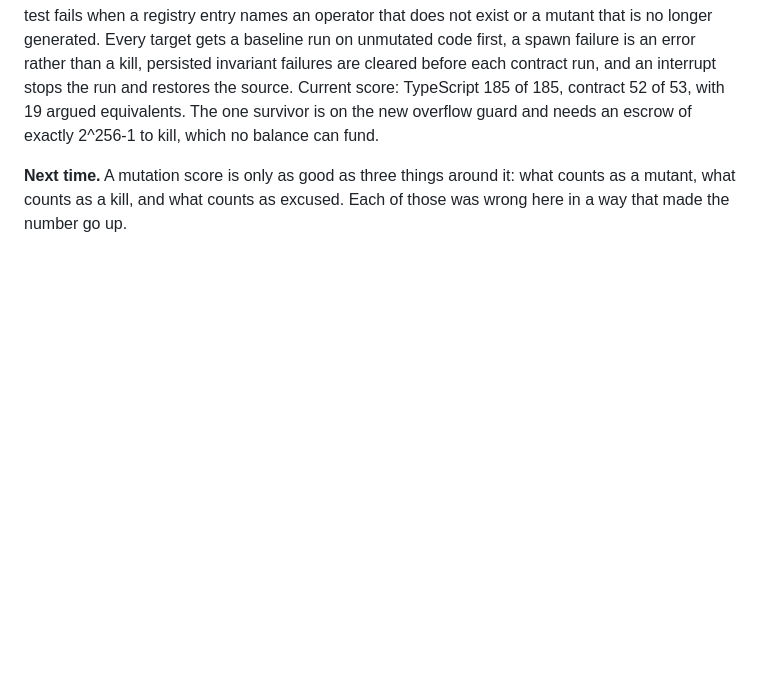
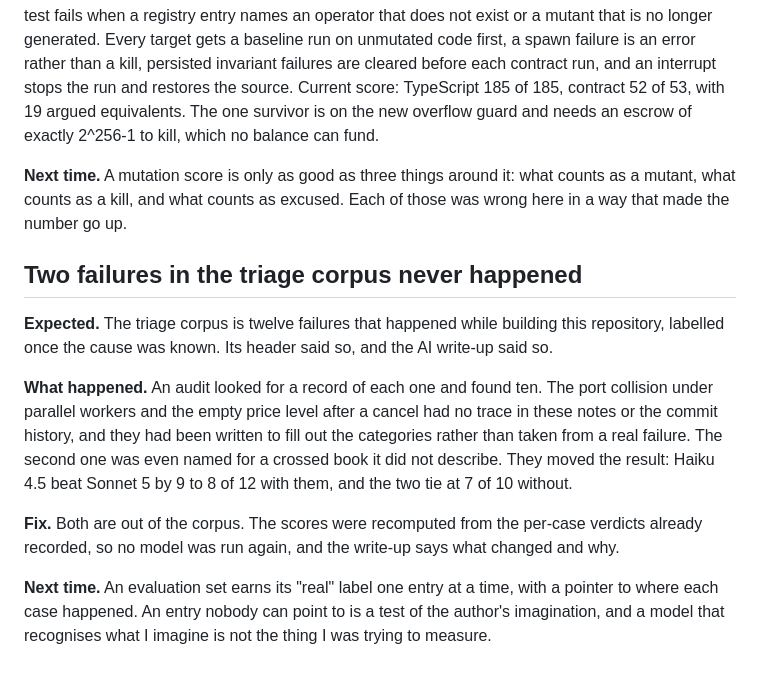
Before and after one commit to alexvervloet/orderbook-qe, a Markdown page: LESSONS.md, the part around the change. Rendered like a GitHub page; blank space fills up the shorter version.

Commit message:
docs: record the invented failures in the triage corpus

```diff
--- a/LESSONS.md
+++ b/LESSONS.md
@@ -552,3 +552,26 @@ to kill, which no balance can fund.
 **Next time.** A mutation score is only as good as three things around it: what
 counts as a mutant, what counts as a kill, and what counts as excused. Each of
 those was wrong here in a way that made the number go up.
+
+## Two failures in the triage corpus never happened
+
+**Expected.** The triage corpus is twelve failures that happened while building
+this repository, labelled once the cause was known. Its header said so, and
+the AI write-up said so.
+
+**What happened.** An audit looked for a record of each one and found ten. The
+port collision under parallel workers and the empty price level after a cancel
+had no trace in these notes or the commit history, and they had been written
+to fill out the categories rather than taken from a real failure. The second
+one was even named for a crossed book it did not describe. They moved the
+result: Haiku 4.5 beat Sonnet 5 by 9 to 8 of 12 with them, and the two tie at 7
+of 10 without.
+
+**Fix.** Both are out of the corpus. The scores were recomputed from the
+per-case verdicts already recorded, so no model was run again, and the
+write-up says what changed and why.
+
+**Next time.** An evaluation set earns its "real" label one entry at a time,
+with a pointer to where each case happened. An entry nobody can point to is a
+test of the author's imagination, and a model that recognises what I imagine is
+not the thing I was trying to measure.
```
